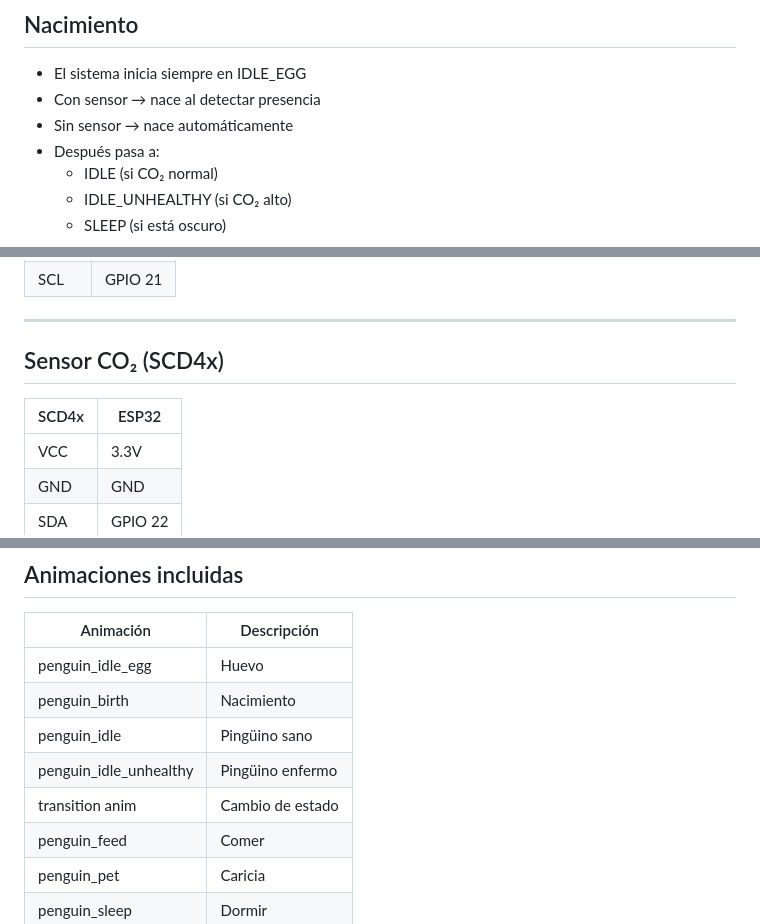
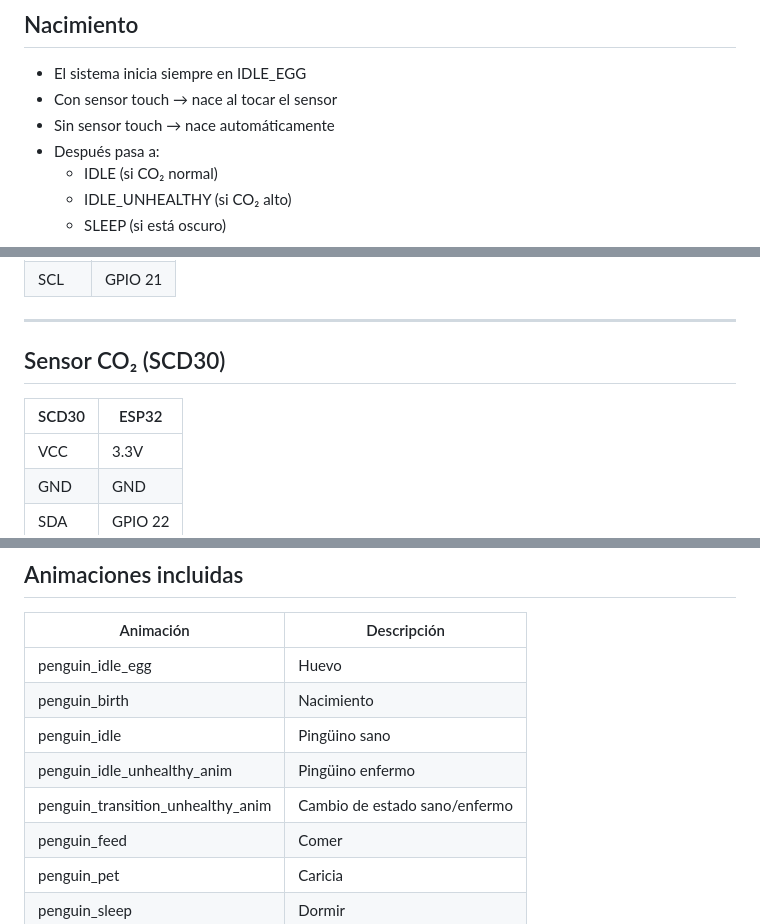
Before and after one commit to MediaLabUniovi/GotchiLab_, a Markdown page: README.md, 3 parts joined by grey strips. Rendered like a GitHub page.

```diff
--- a/README.md
+++ b/README.md
@@ -71,8 +71,8 @@ El comportamiento del pingüino se basa en diferentes estados:
 ## Nacimiento
 
 - El sistema inicia siempre en IDLE_EGG
-- Con sensor → nace al detectar presencia
-- Sin sensor → nace automáticamente
+- Con sensor touch → nace al tocar el sensor
+- Sin sensor touch → nace automáticamente
 - Después pasa a:
   - IDLE (si CO₂ normal)
   - IDLE_UNHEALTHY (si CO₂ alto)
@@ -200,9 +200,9 @@ POP → IDLE_EGG
 
 ---
 
-## Sensor CO₂ (SCD4x)
+## Sensor CO₂ (SCD30)
 
-| SCD4x | ESP32 |
+| SCD30 | ESP32 |
 |------|------|
 | VCC | 3.3V |
 | GND | GND |
@@ -306,8 +332,8 @@ SparkFun SCD4x
 | penguin_idle_egg | Huevo |
 | penguin_birth | Nacimiento |
 | penguin_idle | Pingüino sano |
-| penguin_idle_unhealthy | Pingüino enfermo |
-| transition anim | Cambio de estado |
+| penguin_idle_unhealthy_anim | Pingüino enfermo |
+| penguin_transition_unhealthy_anim | Cambio de estado sano/enfermo |
 | penguin_feed | Comer |
 | penguin_pet | Caricia |
 | penguin_sleep | Dormir |
```
Also changed, not shown: other parts of README.md (+52 -26 lines).
